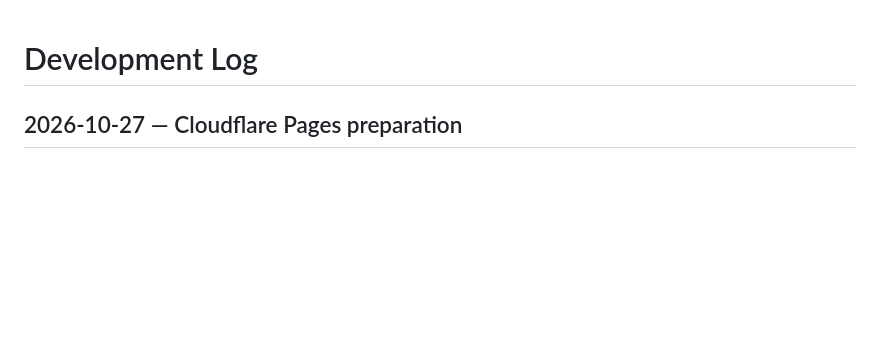
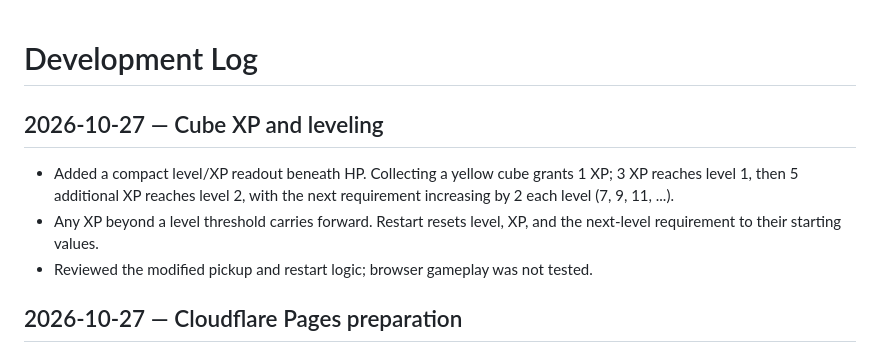
Before and after one commit to 27nelsonc-oss/Random-game, a Markdown page: DEVELOPMENT_LOG.md, the part around the change. GitHub-like rendering; blank space fills up the shorter version.

Commit message:
Log cube XP leveling implementation

```diff
--- a/DEVELOPMENT_LOG.md
+++ b/DEVELOPMENT_LOG.md
@@ -1,4 +1,10 @@
 # Development Log
+
+## 2026-10-27 — Cube XP and leveling
+- Added a compact level/XP readout beneath HP. Collecting a yellow cube grants 1 XP; 3 XP reaches level 1, then 5 additional XP reaches level 2, with the next requirement increasing by 2 each level (7, 9, 11, ...).
+- Any XP beyond a level threshold carries forward. Restart resets level, XP, and the next-level requirement to their starting values.
+- Reviewed the modified pickup and restart logic; browser gameplay was not tested.
+
 
 ## 2026-10-27 — Cloudflare Pages preparation
 - Added deployment instructions to the README for linking the repository to Cloudflare Pages through Git integration.
```
